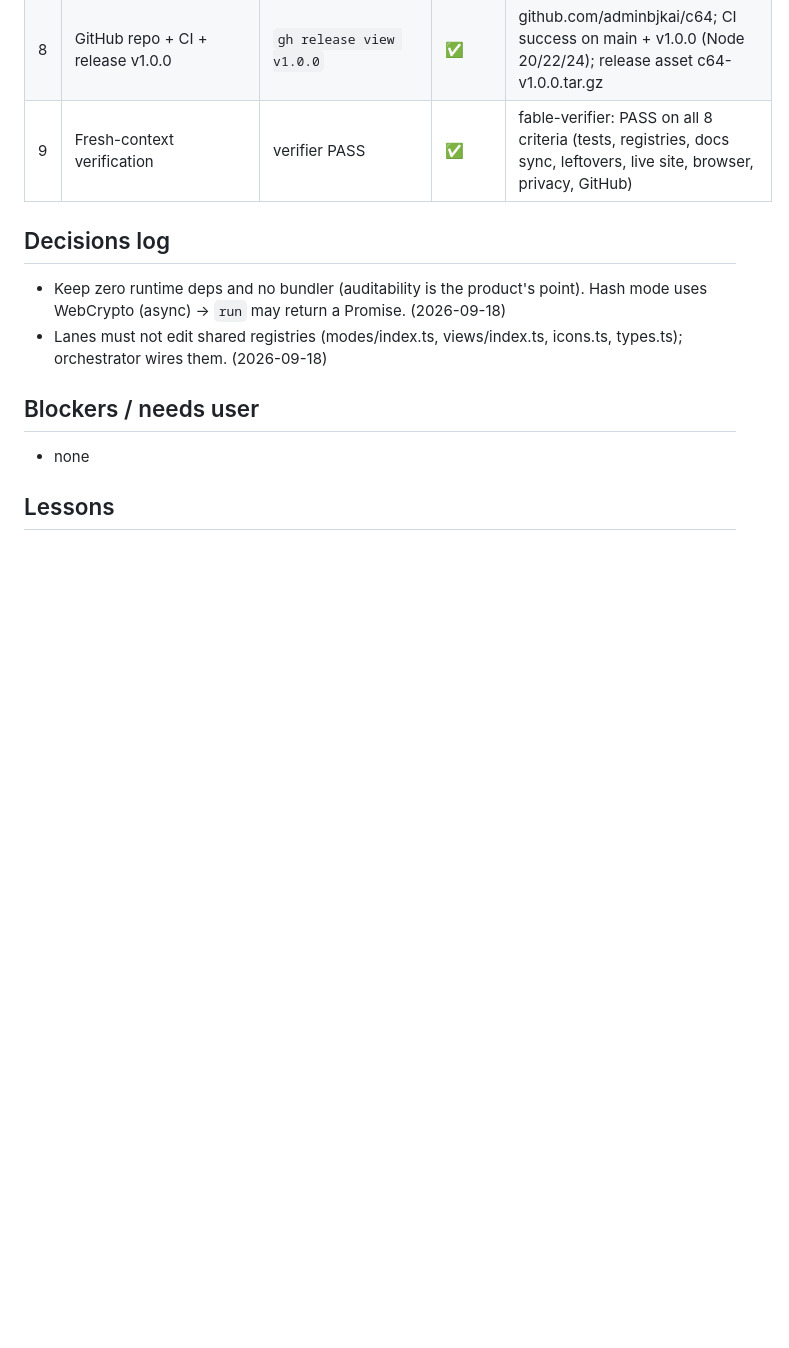
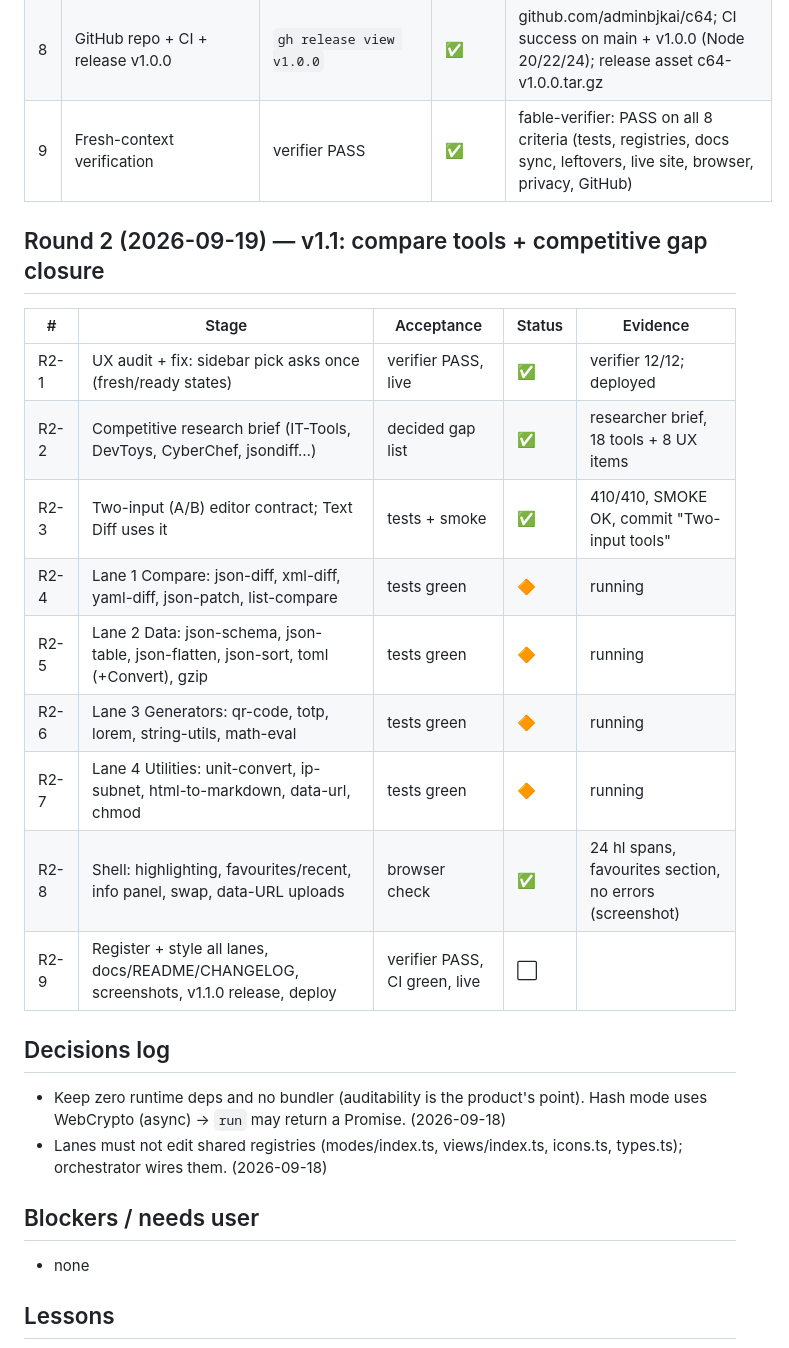
Before and after one commit to adminbjkai/c64, a Markdown page: PROGRESS.md, the part around the change. Drawn GitHub-style; blank space fills up the shorter version.

Commit message:
PROGRESS: round 2 plan

```diff
--- a/PROGRESS.md
+++ b/PROGRESS.md
@@ -25,6 +25,20 @@
 | 8 | GitHub repo + CI + release v1.0.0 | `gh release view v1.0.0` | ✅ | github.com/adminbjkai/c64; CI success on main + v1.0.0 (Node 20/22/24); release asset c64-v1.0.0.tar.gz |
 | 9 | Fresh-context verification | verifier PASS | ✅ | fable-verifier: PASS on all 8 criteria (tests, registries, docs sync, leftovers, live site, browser, privacy, GitHub) |
 
+## Round 2 (2026-09-19) — v1.1: compare tools + competitive gap closure
+
+| # | Stage | Acceptance | Status | Evidence |
+|---|---|---|---|---|
+| R2-1 | UX audit + fix: sidebar pick asks once (fresh/ready states) | verifier PASS, live | ✅ | verifier 12/12; deployed |
+| R2-2 | Competitive research brief (IT-Tools, DevToys, CyberChef, jsondiff…) | decided gap list | ✅ | researcher brief, 18 tools + 8 UX items |
+| R2-3 | Two-input (A/B) editor contract; Text Diff uses it | tests + smoke | ✅ | 410/410, SMOKE OK, commit "Two-input tools" |
+| R2-4 | Lane 1 Compare: json-diff, xml-diff, yaml-diff, json-patch, list-compare | tests green | 🔶 | running |
+| R2-5 | Lane 2 Data: json-schema, json-table, json-flatten, json-sort, toml (+Convert), gzip | tests green | 🔶 | running |
+| R2-6 | Lane 3 Generators: qr-code, totp, lorem, string-utils, math-eval | tests green | 🔶 | running |
+| R2-7 | Lane 4 Utilities: unit-convert, ip-subnet, html-to-markdown, data-url, chmod | tests green | 🔶 | running |
+| R2-8 | Shell: highlighting, favourites/recent, info panel, swap, data-URL uploads | browser check | ✅ | 24 hl spans, favourites section, no errors (screenshot) |
+| R2-9 | Register + style all lanes, docs/README/CHANGELOG, screenshots, v1.1.0 release, deploy | verifier PASS, CI green, live | ⬜ | |
+
 ## Decisions log
 - Keep zero runtime deps and no bundler (auditability is the product's point). Hash mode uses WebCrypto (async) → `run` may return a Promise. (2026-09-18)
 - Lanes must not edit shared registries (modes/index.ts, views/index.ts, icons.ts, types.ts); orchestrator wires them. (2026-09-18)
```
